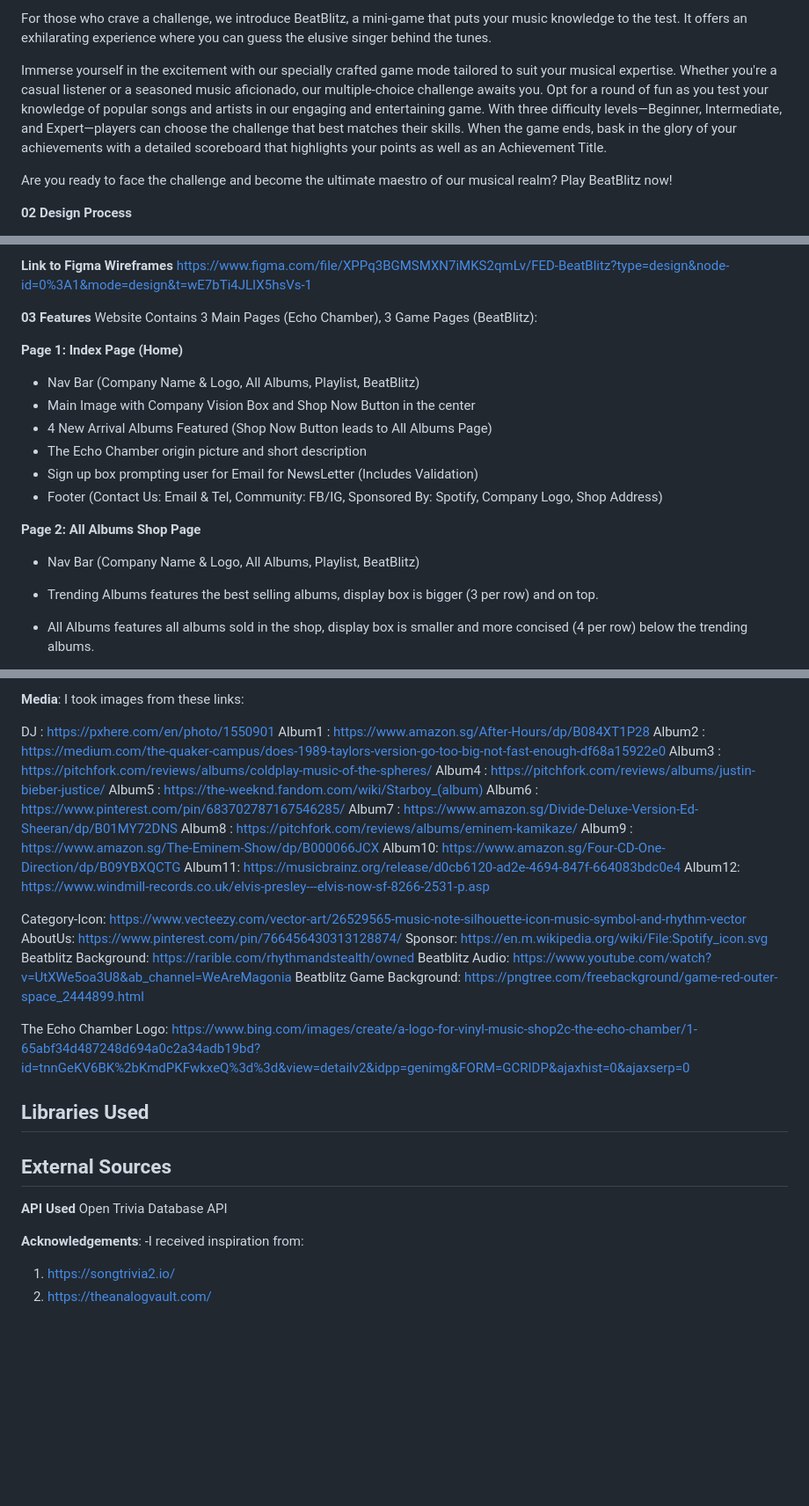
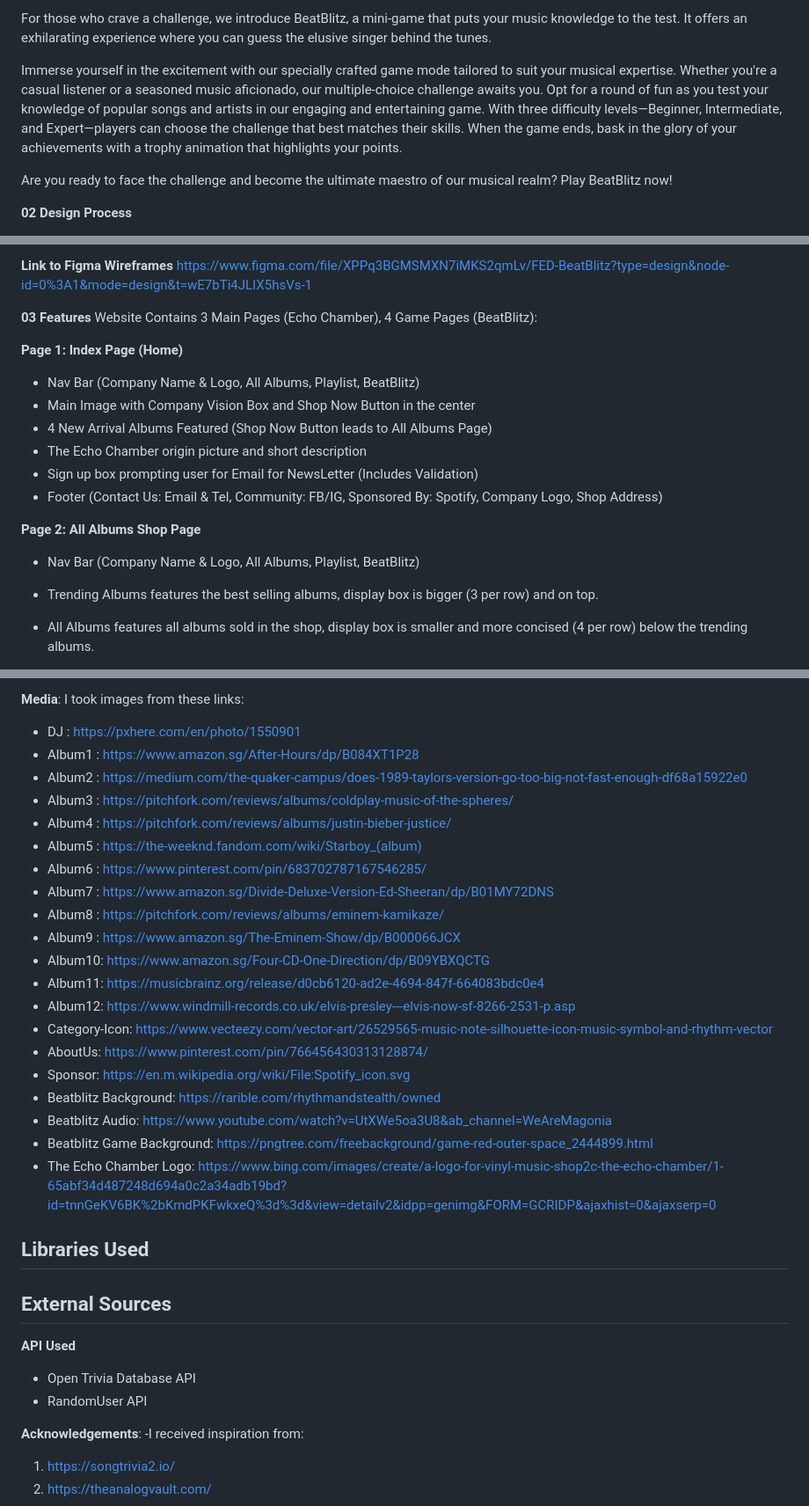
Before and after one commit to Yeehawboizzz/FED_BeatBlitz_website, a Markdown page: README.md, 3 parts joined by grey strips. Shown: that part at 88% size. GitHub-like rendering; blank space fills up the shorter version.

Commit message:
Updated Readme - Jason

```diff
--- a/README.md
+++ b/README.md
@@ -14,7 +14,7 @@ But that's not all, we dive into the world of curated playlists, meticulously cr
 For those who crave a challenge, we introduce BeatBlitz, a mini-game that puts your music knowledge to the test.
 It offers an exhilarating experience where you can guess the elusive singer behind the tunes.
 
-Immerse yourself in the excitement with our specially crafted game mode tailored to suit your musical expertise. Whether you're a casual listener or a seasoned music aficionado, our multiple-choice challenge awaits you. Opt for a round of fun as you test your knowledge of popular songs and artists in our engaging and entertaining game. With three difficulty levels—Beginner, Intermediate, and Expert—players can choose the challenge that best matches their skills. When the game ends, bask in the glory of your achievements with a detailed scoreboard that highlights your points as well as an Achievement Title.
+Immerse yourself in the excitement with our specially crafted game mode tailored to suit your musical expertise. Whether you're a casual listener or a seasoned music aficionado, our multiple-choice challenge awaits you. Opt for a round of fun as you test your knowledge of popular songs and artists in our engaging and entertaining game. With three difficulty levels—Beginner, Intermediate, and Expert—players can choose the challenge that best matches their skills. When the game ends, bask in the glory of your achievements with a trophy animation that highlights your points.
 
 Are you ready to face the challenge and become the ultimate maestro of our musical realm? Play BeatBlitz now!
 
@@ -38,7 +38,7 @@ https://www.figma.com/file/XPPq3BGMSMXN7iMKS2qmLv/FED-BeatBlitz?type=design&node
 
 
 **03 Features**
-Website Contains 3 Main Pages (Echo Chamber), 3 Game Pages (BeatBlitz):
+Website Contains 3 Main Pages (Echo Chamber), 4 Game Pages (BeatBlitz):
 
 **Page 1: Index Page (Home)**
 - Nav Bar (Company Name & Logo, All Albums, Playlist, BeatBlitz)
@@ -50,7 +50,6 @@ Website Contains 3 Main Pages (Echo Chamber), 3 Game Pages (BeatBlitz):
 
 **Page 2: All Albums Shop Page**
 - Nav Bar (Company Name & Logo, All Albums, Playlist, BeatBlitz)
-
 - Trending Albums features the best selling albums, display box is bigger (3 per row) and on top.
 - All Albums features all albums sold in the shop, display box is smaller and more concised (4 per row) below the trending albums.
 
@@ -164,28 +180,26 @@ Soft Jazz: https://open.spotify.com/album/7oFOcwN0RinLbGF2X7mu6n?si=uCRvZj50SLSj
 **Media**:
 I took images from these links:
 
-DJ : https://pxhere.com/en/photo/1550901
-Album1 : https://www.amazon.sg/After-Hours/dp/B084XT1P28
-Album2 : https://medium.com/the-quaker-campus/does-1989-taylors-version-go-too-big-not-fast-enough-df68a15922e0
-Album3 : https://pitchfork.com/reviews/albums/coldplay-music-of-the-spheres/
-Album4 : https://pitchfork.com/reviews/albums/justin-bieber-justice/
-Album5 : https://the-weeknd.fandom.com/wiki/Starboy_(album)
-Album6 : https://www.pinterest.com/pin/683702787167546285/
-Album7 : https://www.amazon.sg/Divide-Deluxe-Version-Ed-Sheeran/dp/B01MY72DNS
-Album8 : https://pitchfork.com/reviews/albums/eminem-kamikaze/
-Album9 : https://www.amazon.sg/The-Eminem-Show/dp/B000066JCX
-Album10: https://www.amazon.sg/Four-CD-One-Direction/dp/B09YBXQCTG
-Album11: https://musicbrainz.org/release/d0cb6120-ad2e-4694-847f-664083bdc0e4
-Album12: https://www.windmill-records.co.uk/elvis-presley---elvis-now-sf-8266-2531-p.asp
-
-Category-Icon: https://www.vecteezy.com/vector-art/26529565-music-note-silhouette-icon-music-symbol-and-rhythm-vector
-AboutUs: https://www.pinterest.com/pin/766456430313128874/
-Sponsor: https://en.m.wikipedia.org/wiki/File:Spotify_icon.svg
-Beatblitz Background: https://rarible.com/rhythmandstealth/owned
-Beatblitz Audio: https://www.youtube.com/watch?v=UtXWe5oa3U8&ab_channel=WeAreMagonia
-Beatblitz Game Background: https://pngtree.com/freebackground/game-red-outer-space_2444899.html
-
-The Echo Chamber Logo: https://www.bing.com/images/create/a-logo-for-vinyl-music-shop2c-the-echo-chamber/1-65abf34d487248d694a0c2a34adb19bd?id=tnnGeKV6BK%2bKmdPKFwkxeQ%3d%3d&view=detailv2&idpp=genimg&FORM=GCRIDP&ajaxhist=0&ajaxserp=0
+- DJ : https://pxhere.com/en/photo/1550901
+- Album1 : https://www.amazon.sg/After-Hours/dp/B084XT1P28
+- Album2 : https://medium.com/the-quaker-campus/does-1989-taylors-version-go-too-big-not-fast-enough-df68a15922e0
+- Album3 : https://pitchfork.com/reviews/albums/coldplay-music-of-the-spheres/
+- Album4 : https://pitchfork.com/reviews/albums/justin-bieber-justice/
+- Album5 : https://the-weeknd.fandom.com/wiki/Starboy_(album)
+- Album6 : https://www.pinterest.com/pin/683702787167546285/
+- Album7 : https://www.amazon.sg/Divide-Deluxe-Version-Ed-Sheeran/dp/B01MY72DNS
+- Album8 : https://pitchfork.com/reviews/albums/eminem-kamikaze/
+- Album9 : https://www.amazon.sg/The-Eminem-Show/dp/B000066JCX
+- Album10: https://www.amazon.sg/Four-CD-One-Direction/dp/B09YBXQCTG
+- Album11: https://musicbrainz.org/release/d0cb6120-ad2e-4694-847f-664083bdc0e4
+- Album12: https://www.windmill-records.co.uk/elvis-presley---elvis-now-sf-8266-2531-p.asp
+- Category-Icon: https://www.vecteezy.com/vector-art/26529565-music-note-silhouette-icon-music-symbol-and-rhythm-vector
+- AboutUs: https://www.pinterest.com/pin/766456430313128874/
+- Sponsor: https://en.m.wikipedia.org/wiki/File:Spotify_icon.svg
+- Beatblitz Background: https://rarible.com/rhythmandstealth/owned
+- Beatblitz Audio: https://www.youtube.com/watch?v=UtXWe5oa3U8&ab_channel=WeAreMagonia
+- Beatblitz Game Background: https://pngtree.com/freebackground/game-red-outer-space_2444899.html
+- The Echo Chamber Logo: https://www.bing.com/images/create/a-logo-for-vinyl-music-shop2c-the-echo-chamber/1-65abf34d487248d694a0c2a34adb19bd?id=tnnGeKV6BK%2bKmdPKFwkxeQ%3d%3d&view=detailv2&idpp=genimg&FORM=GCRIDP&ajaxhist=0&ajaxserp=0
 
 
 **Libraries Used**
@@ -196,8 +210,8 @@ The Echo Chamber Logo: https://www.bing.com/images/create/a-logo-for-vinyl-music
 -
 
 **API Used**
-Open Trivia Database API
-
+- Open Trivia Database API
+- RandomUser API
 
 **Acknowledgements**:
 -I received inspiration from:
```
Also changed, not shown: other parts of README.md (+35 -18 lines).
